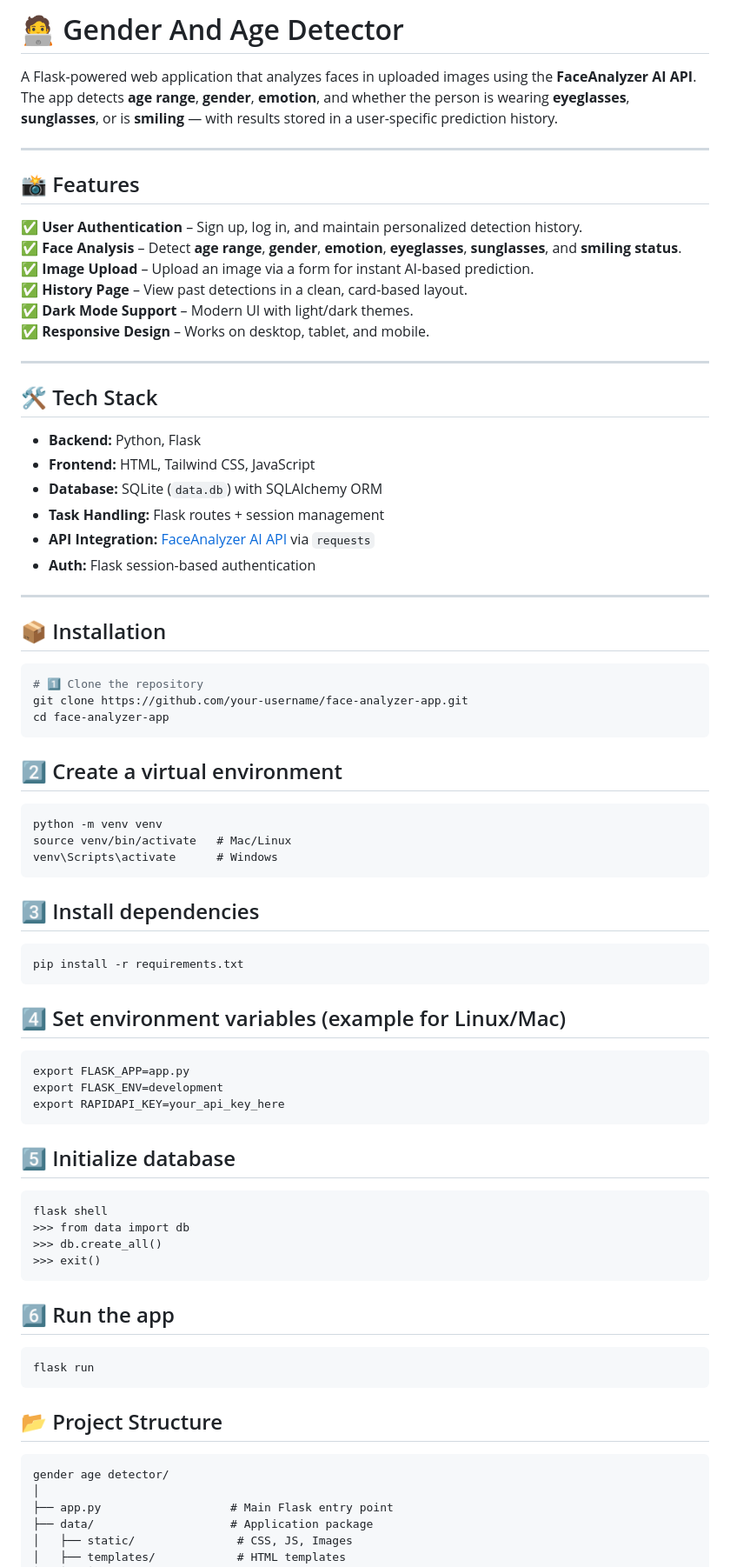
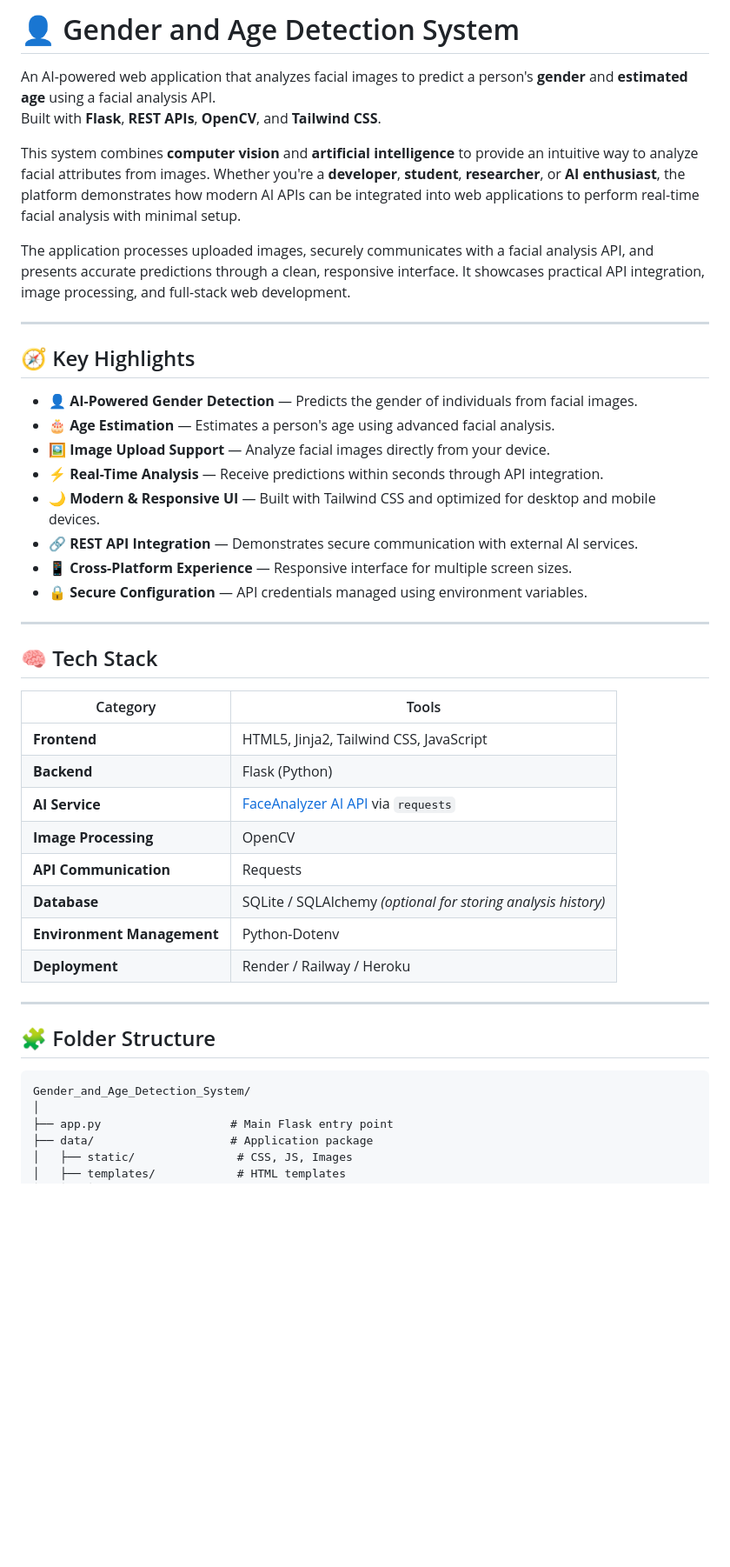
Before and after one commit to nyametay/Gender_and_Age_Detection_System, a Markdown page: README.md, the part around one of its changes. Shown at 87% size. Drawn GitHub-style; blank space fills up the shorter version.

````diff
--- a/README.md
+++ b/README.md
@@ -1,75 +1,46 @@
-# 🧑‍💻 Gender And Age Detector
+# 👤 Gender and Age Detection System
 
-A Flask-powered web application that analyzes faces in uploaded images using the **FaceAnalyzer AI API**.
-The app detects **age range**, **gender**, **emotion**, and whether the person is wearing **eyeglasses**, **sunglasses**, or is **smiling** — with results stored in a user-specific prediction history.
+An AI-powered web application that analyzes facial images to predict a person's **gender** and **estimated age** using a facial analysis API.
+Built with **Flask**, **REST APIs**, **OpenCV**, and **Tailwind CSS**.
+
+This system combines **computer vision** and **artificial intelligence** to provide an intuitive way to analyze facial attributes from images. Whether you're a **developer**, **student**, **researcher**, or **AI enthusiast**, the platform demonstrates how modern AI APIs can be integrated into web applications to perform real-time facial analysis with minimal setup.
+
+The application processes uploaded images, securely communicates with a facial analysis API, and presents accurate predictions through a clean, responsive interface. It showcases practical API integration, image processing, and full-stack web development.
 
 ---
 
-## 📸 Features
+## 🧭 Key Highlights
 
-✅ **User Authentication** – Sign up, log in, and maintain personalized detection history.
-✅ **Face Analysis** – Detect **age range**, **gender**, **emotion**, **eyeglasses**, **sunglasses**, and **smiling status**.
-✅ **Image Upload** – Upload an image via a form for instant AI-based prediction.
-✅ **History Page** – View past detections in a clean, card-based layout.
-✅ **Dark Mode Support** – Modern UI with light/dark themes.
-✅ **Responsive Design** – Works on desktop, tablet, and mobile.
+- 👤 **AI-Powered Gender Detection** — Predicts the gender of individuals from facial images.
+- 🎂 **Age Estimation** — Estimates a person's age using advanced facial analysis.
+- 🖼️ **Image Upload Support** — Analyze facial images directly from your device.
+- ⚡ **Real-Time Analysis** — Receive predictions within seconds through API integration.
+- 🌙 **Modern & Responsive UI** — Built with Tailwind CSS and optimized for desktop and mobile devices.
+- 🔗 **REST API Integration** — Demonstrates secure communication with external AI services.
+- 📱 **Cross-Platform Experience** — Responsive interface for multiple screen sizes.
+- 🔒 **Secure Configuration** — API credentials managed using environment variables.
 
 ---
 
-## 🛠️ Tech Stack
+## 🧠 Tech Stack
 
-- **Backend:** Python, Flask
-- **Frontend:** HTML, Tailwind CSS, JavaScript
-- **Database:** SQLite (`data.db`) with SQLAlchemy ORM
-- **Task Handling:** Flask routes + session management
-- **API Integration:** [FaceAnalyzer AI API](https://rapidapi.com/) via `requests`
-- **Auth:** Flask session-based authentication
+| Category | Tools |
+|-----------|--------|
+| **Frontend** | HTML5, Jinja2, Tailwind CSS, JavaScript |
+| **Backend** | Flask (Python) |
+| **AI Service** | [FaceAnalyzer AI API](https://rapidapi.com/) via `requests`  |
+| **Image Processing** | OpenCV |
+| **API Communication** | Requests |
+| **Database** | SQLite / SQLAlchemy *(optional for storing analysis history)* |
+| **Environment Management** | Python-Dotenv |
+| **Deployment** | Render / Railway / Heroku |
 
 ---
 
-## 📦 Installation
+## 🧩 Folder Structure
 
-```bash
-# 1️⃣ Clone the repository
-git clone https://github.com/your-username/face-analyzer-app.git
-cd face-analyzer-app
-```
-
-## 2️⃣ Create a virtual environment
-```
-python -m venv venv
-source venv/bin/activate   # Mac/Linux
-venv\Scripts\activate      # Windows
-```
-
-## 3️⃣ Install dependencies
-```
-pip install -r requirements.txt
-```
-
-## 4️⃣ Set environment variables (example for Linux/Mac)
-```
-export FLASK_APP=app.py
-export FLASK_ENV=development
-export RAPIDAPI_KEY=your_api_key_here
-```
-
-## 5️⃣ Initialize database
-```
-flask shell
->>> from data import db
->>> db.create_all()
->>> exit()
-```
-
-## 6️⃣ Run the app
-```
-flask run
-```
-
-## 📂 Project Structure
-```
-gender age detector/
+```text
+Gender_and_Age_Detection_System/
 │
 ├── app.py                   # Main Flask entry point
 ├── data/                    # Application package
````
Also changed, not shown: other parts of README.md (+123 -17 lines).
